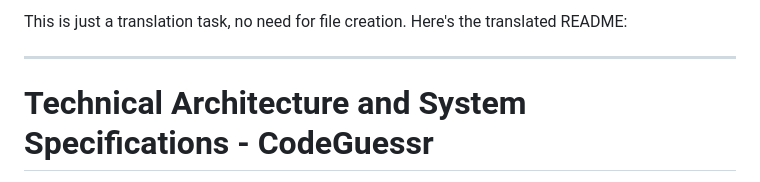
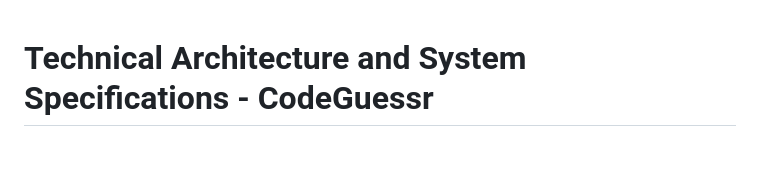
Before and after one commit to iAVAA/codeguessr, a Markdown page: docs/ARCHITECTURE.md, the part around the change. GitHub-like rendering; blank space fills up the shorter version.

```diff
--- a/docs/ARCHITETTURA.md
+++ b/docs/ARCHITECTURE.md
@@ -1,7 +1,3 @@
-This is just a translation task, no need for file creation. Here's the translated README:
-
----
-
 # Technical Architecture and System Specifications - CodeGuessr
 
 Welcome to the architectural specification document for **CodeGuessr**. This document has been written to provide a comprehensive and rigorous technical overview of the overall system architecture, describing the database structure, frontend logic, real-time backend management, and artificial intelligence operational flows.
```
Also changed, not shown: README.md (+1 -1 lines).
